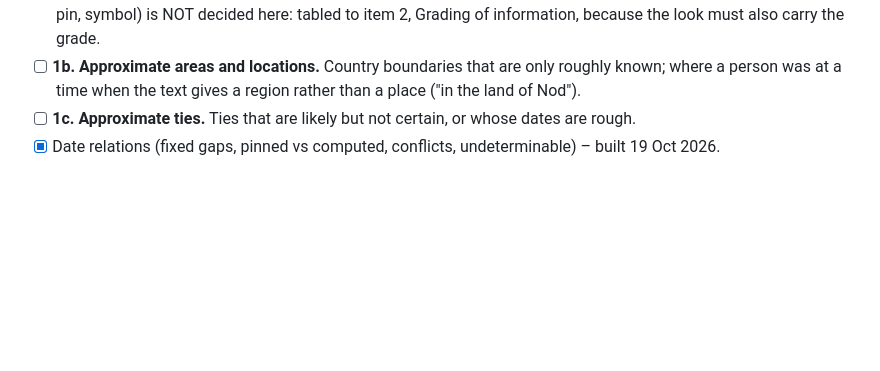
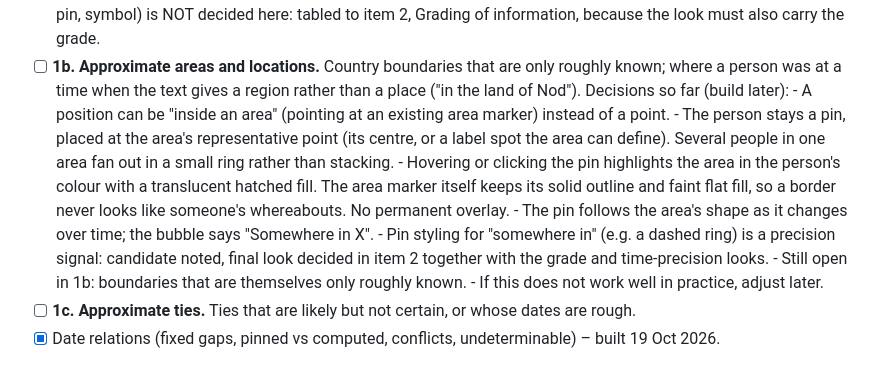
Before and after one commit to shanethompson018/chronomap, a Markdown page: AGENDA.md, the part around the change. Drawn GitHub-style; blank space fills up the shorter version.

Commit message:
Agenda: 1b decisions on positions inside an area
Co-Authored-By: Claude Fable 5.1 <noreply@anthropic.com>

```diff
--- a/AGENDA.md
+++ b/AGENDA.md
@@ -29,6 +29,18 @@ Going through these in order:
         here: tabled to item 2, Grading of information, because the look must also carry the grade.
 - [ ] **1b. Approximate areas and locations.** Country boundaries that are only roughly known; where a
       person was at a time when the text gives a region rather than a place ("in the land of Nod").
+      Decisions so far (build later):
+      - A position can be "inside an area" (pointing at an existing area marker) instead of a point.
+      - The person stays a pin, placed at the area's representative point (its centre, or a label spot
+        the area can define). Several people in one area fan out in a small ring rather than stacking.
+      - Hovering or clicking the pin highlights the area in the person's colour with a translucent
+        hatched fill. The area marker itself keeps its solid outline and faint flat fill, so a border
+        never looks like someone's whereabouts. No permanent overlay.
+      - The pin follows the area's shape as it changes over time; the bubble says "Somewhere in X".
+      - Pin styling for "somewhere in" (e.g. a dashed ring) is a precision signal: candidate noted,
+        final look decided in item 2 together with the grade and time-precision looks.
+      - Still open in 1b: boundaries that are themselves only roughly known.
+      - If this does not work well in practice, adjust later.
 - [ ] **1c. Approximate ties.** Ties that are likely but not certain, or whose dates are rough.
 - [x] Date relations (fixed gaps, pinned vs computed, conflicts, undeterminable) – built 19 Oct 2026.
 
```
